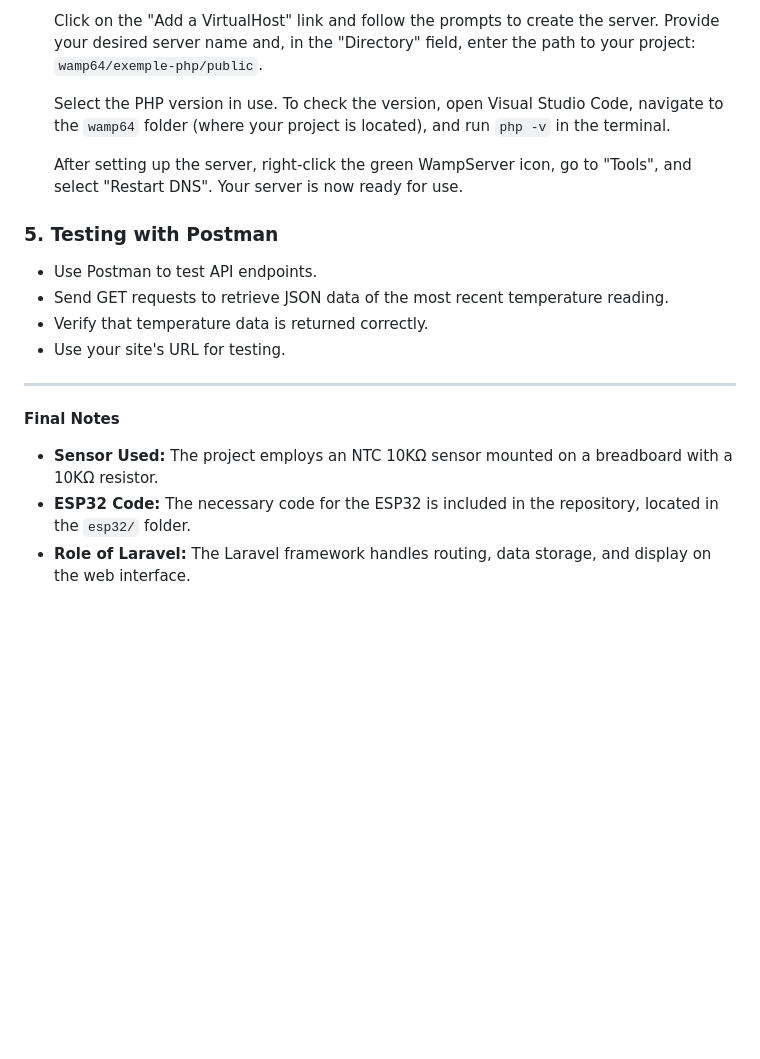
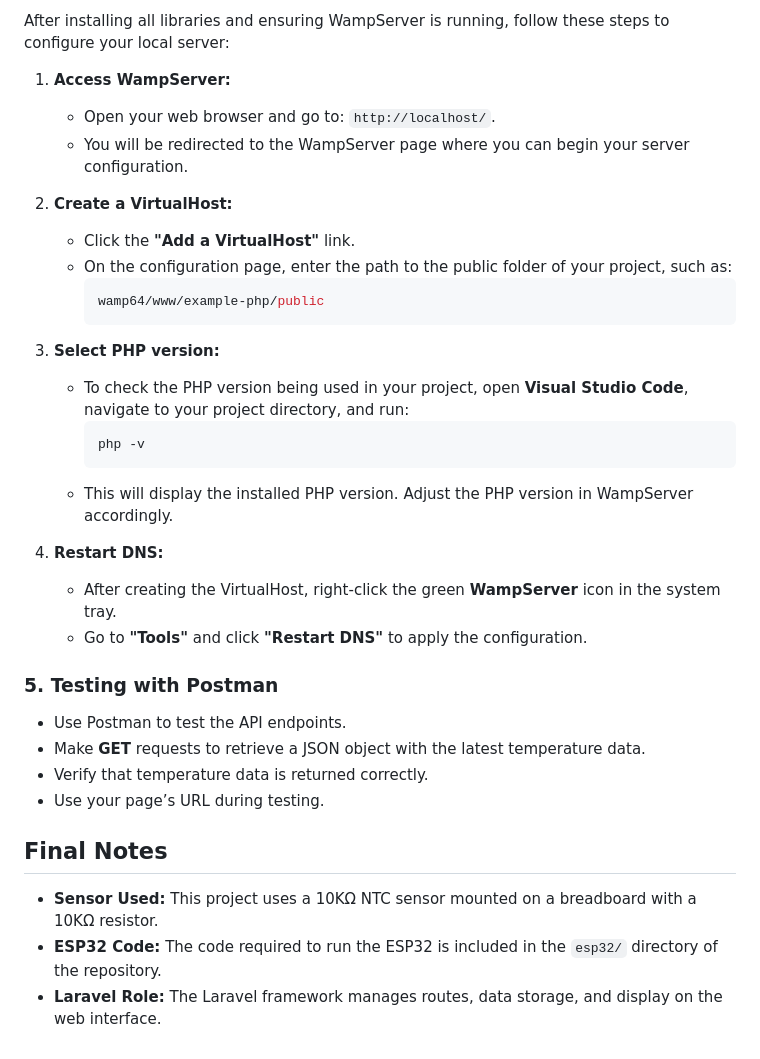
Before and after one commit to DaviDuarte7/projeto_temp, a Markdown page: README.md, the part around the change printed below. Rendered like a GitHub page; blank space fills up the shorter version.

````diff
--- a/README.md
+++ b/README.md
@@ -56,21 +75,37 @@ This project uses an **ESP32** to read temperature data from a **NTC 10KΩ** sen
 
-  Click on the "Add a VirtualHost" link and follow the prompts to create the server. Provide your desired server name and, in the "Directory" field, enter the path to your project: `wamp64/exemple-php/public`.
+After installing all libraries and ensuring WampServer is running, follow these steps to configure your local server:
 
-  Select the PHP version in use. To check the version, open Visual Studio Code, navigate to the `wamp64` folder (where your project is located), and run `php -v` in the terminal.
+1. **Access WampServer:**
+   - Open your web browser and go to: `http://localhost/`.
+   - You will be redirected to the WampServer page where you can begin your server configuration.
 
-  After setting up the server, right-click the green WampServer icon, go to "Tools", and select "Restart DNS". Your server is now ready for use.
+2. **Create a VirtualHost:**
+   - Click the **"Add a VirtualHost"** link.
+   - On the configuration page, enter the path to the public folder of your project, such as:
+     ```bash
+     wamp64/www/example-php/public
+     ```
+
+3. **Select PHP version:**
+   - To check the PHP version being used in your project, open **Visual Studio Code**, navigate to your project directory, and run:
+     ```bash
+     php -v
+     ```
+   - This will display the installed PHP version. Adjust the PHP version in WampServer accordingly.
+
+4. **Restart DNS:**
+   - After creating the VirtualHost, right-click the green **WampServer** icon in the system tray.
+   - Go to **"Tools"** and click **"Restart DNS"** to apply the configuration.
 
 ### 5. Testing with Postman
 
-- Use Postman to test API endpoints.
-- Send GET requests to retrieve JSON data of the most recent temperature reading.
+- Use Postman to test the API endpoints.
+- Make **GET** requests to retrieve a JSON object with the latest temperature data.
 - Verify that temperature data is returned correctly.
-- Use your site's URL for testing.
+- Use your page’s URL during testing.
 
----
+## Final Notes
 
-**Final Notes**
-
-- **Sensor Used:** The project employs an NTC 10KΩ sensor mounted on a breadboard with a 10KΩ resistor.
-- **ESP32 Code:** The necessary code for the ESP32 is included in the repository, located in the `esp32/` folder.
-- **Role of Laravel:** The Laravel framework handles routing, data storage, and display on the web interface.
+- **Sensor Used:** This project uses a 10KΩ NTC sensor mounted on a breadboard with a 10KΩ resistor.
+- **ESP32 Code:** The code required to run the ESP32 is included in the `esp32/` directory of the repository.
+- **Laravel Role:** The Laravel framework manages routes, data storage, and display on the web interface.
````
Also changed, not shown: other parts of README.md (+52 -33 lines).
